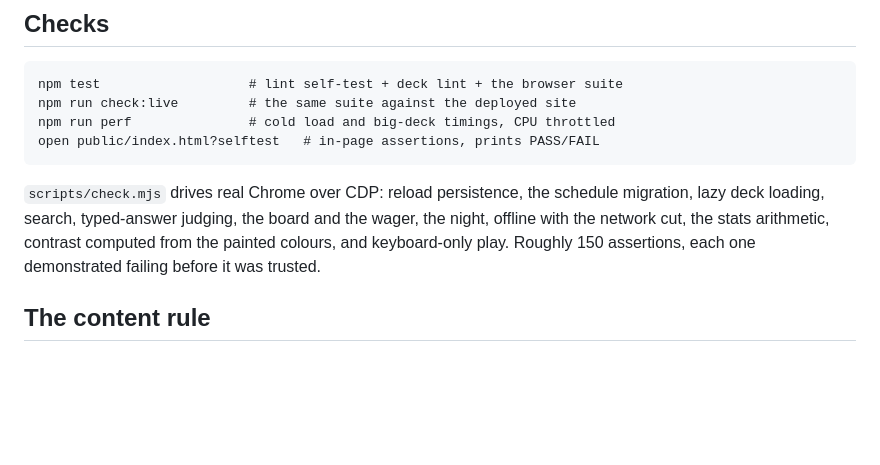
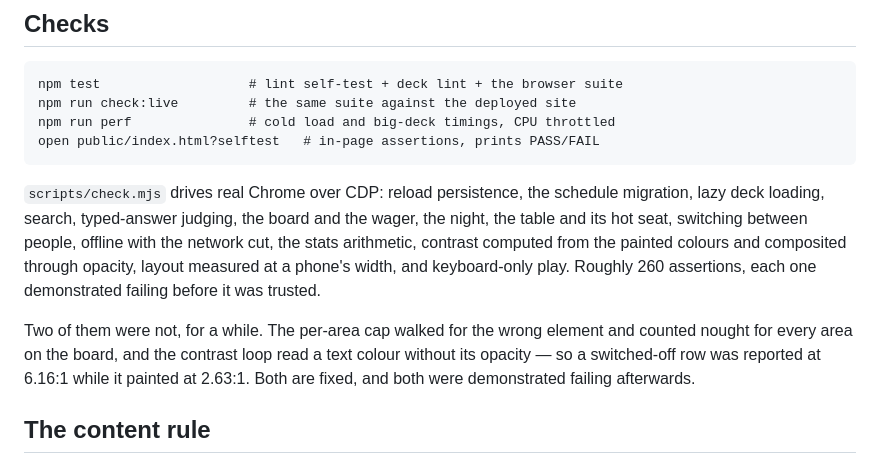
Before and after one commit to Slyfeint/lastcall, a Markdown page: README.md, the part around one of its changes. GitHub-like rendering; blank space fills up the shorter version.

````diff
--- a/README.md
+++ b/README.md
@@ -41,7 +49,9 @@ npm run perf               # cold load and big-deck timings, CPU throttled
 open public/index.html?selftest   # in-page assertions, prints PASS/FAIL
 ```
 
-`scripts/check.mjs` drives real Chrome over CDP: reload persistence, the schedule migration, lazy deck loading, search, typed-answer judging, the board and the wager, the night, offline with the network cut, the stats arithmetic, contrast computed from the painted colours, and keyboard-only play. Roughly 150 assertions, each one demonstrated failing before it was trusted.
+`scripts/check.mjs` drives real Chrome over CDP: reload persistence, the schedule migration, lazy deck loading, search, typed-answer judging, the board and the wager, the night, the table and its hot seat, switching between people, offline with the network cut, the stats arithmetic, contrast computed from the painted colours and composited through opacity, layout measured at a phone's width, and keyboard-only play. Roughly 260 assertions, each one demonstrated failing before it was trusted.
+
+Two of them were not, for a while. The per-area cap walked for the wrong element and counted nought for every area on the board, and the contrast loop read a text colour without its opacity — so a switched-off row was reported at 6.16:1 while it painted at 2.63:1. Both are fixed, and both were demonstrated failing afterwards.
 
 ## The content rule
 
````
Also changed, not shown: other parts of README.md (+16 -5 lines), PLAN.md (+22 -2 lines).
